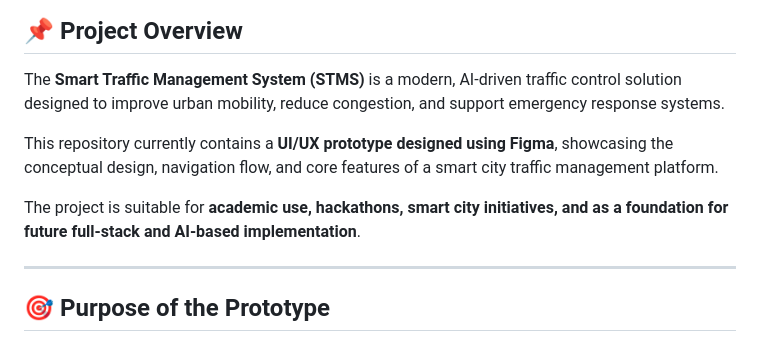
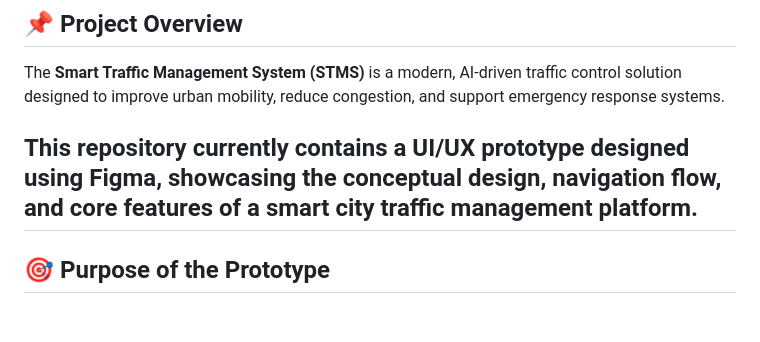
Before and after one commit to Lakshigashree/Smart-Traffic-Management-System, a Markdown page: README.md, the part around the change. Drawn GitHub-style; blank space fills up the shorter version.

```diff
--- a/README.md
+++ b/README.md
@@ -4,9 +4,6 @@
 The **Smart Traffic Management System (STMS)** is a modern, AI-driven traffic control solution designed to improve urban mobility, reduce congestion, and support emergency response systems.
 
 This repository currently contains a **UI/UX prototype designed using Figma**, showcasing the conceptual design, navigation flow, and core features of a smart city traffic management platform.
-
-The project is suitable for **academic use, hackathons, smart city initiatives, and as a foundation for future full-stack and AI-based implementation**.
-
 ---
 
 ## 🎯 Purpose of the Prototype
```
